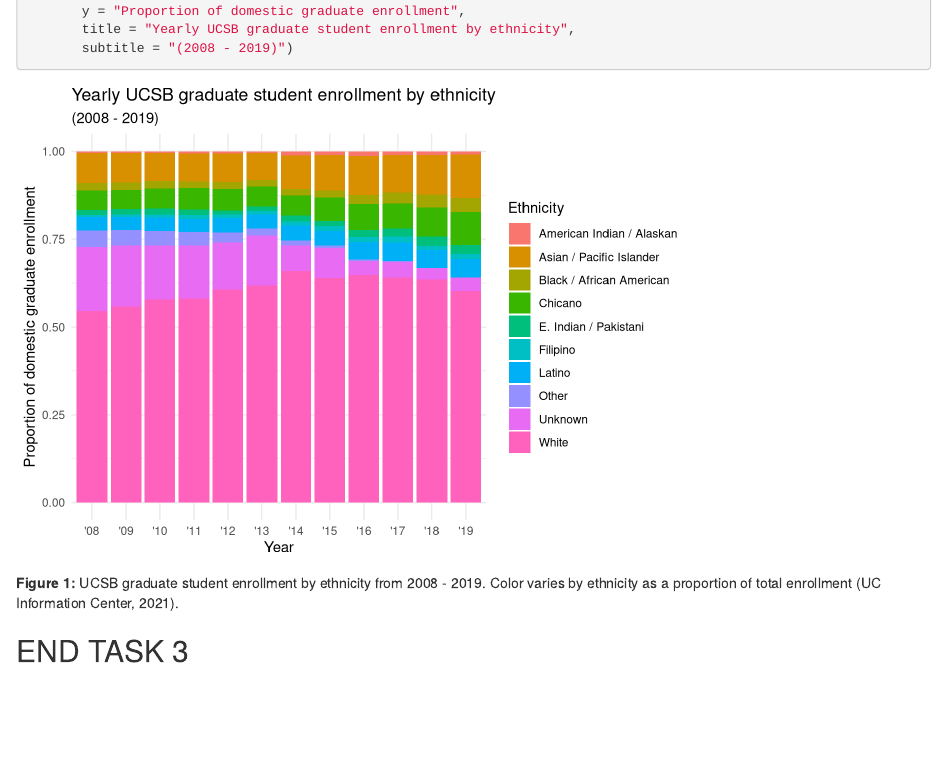
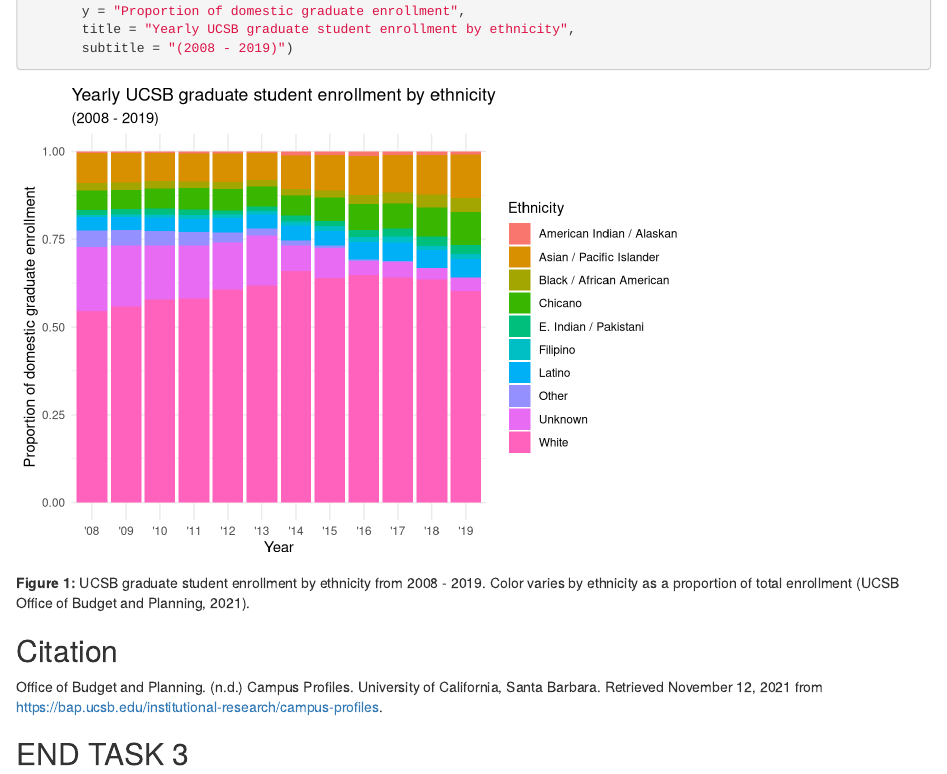
Before and after one commit to k-pietrucha/group-21-ucsb-grad, an R Markdown document (src/group_21_ucsb_grad.Rmd): the page in a window 1100 px wide, from 550 px down. Rendered offline with R 4.5, knitr and Pandoc, with nearby package versions.

Commit message:
Added citation.

````diff
--- a/src/group_21_ucsb_grad.Rmd
+++ b/src/group_21_ucsb_grad.Rmd
@@ -33,6 +33,10 @@
        subtitle = "(2008 - 2019)")
 ```
 
-**Figure 1:** UCSB graduate student enrollment by ethnicity from 2008 - 2019. Color varies by ethnicity as a proportion of total enrollment (UC Information Center, 2021).
+**Figure 1:** UCSB graduate student enrollment by ethnicity from 2008 - 2019. Color varies by ethnicity as a proportion of total enrollment (UCSB Office of Budget and Planning, 2021).
+
+## Citation
+
+Office of Budget and Planning. (n.d.) Campus Profiles. University of California, Santa Barbara. Retrieved November 12, 2021 from https://bap.ucsb.edu/institutional-research/campus-profiles.
 
 ## END TASK 3
````
